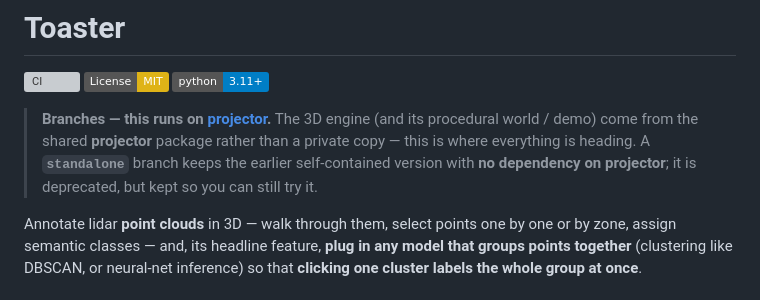
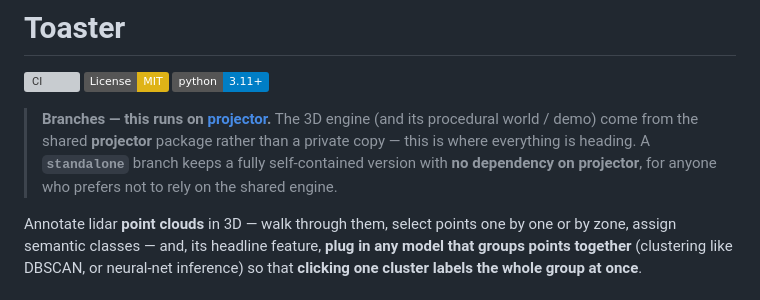
Before and after one commit to augustin-bresset/toaster, a Markdown page: README.md, the part around the change. Rendered like a GitHub page; badges without logos; grey boxes are pictures that could not be loaded.

Commit message:
docs(readme): frame standalone as a supported projector-free variant

```diff
--- a/README.md
+++ b/README.md
@@ -20,8 +20,8 @@ pinned: false
 > **Branches — this runs on [projector](https://github.com/augustin-bresset/projector).**
 > The 3D engine (and its procedural world / demo) come from the shared **projector**
 > package rather than a private copy — this is where everything is heading. A **`standalone`**
-> branch keeps the earlier self-contained version with **no dependency on projector**;
-> it is deprecated, but kept so you can still try it.
+> branch keeps a fully self-contained version with **no dependency on projector**,
+> for anyone who prefers not to rely on the shared engine.
 
 Annotate lidar **point clouds** in 3D — walk through them, select points one by
 one or by zone, assign semantic classes — and, its headline feature, **plug in
```
